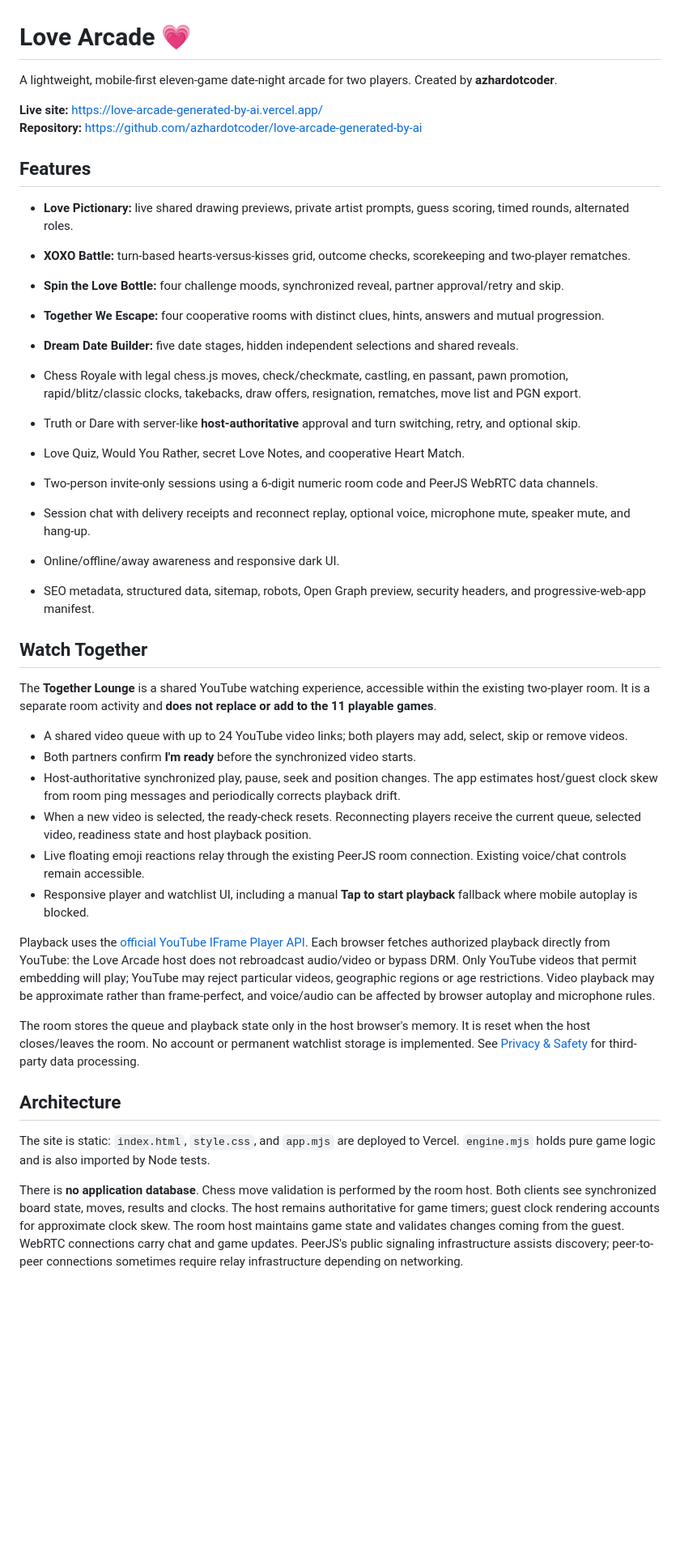
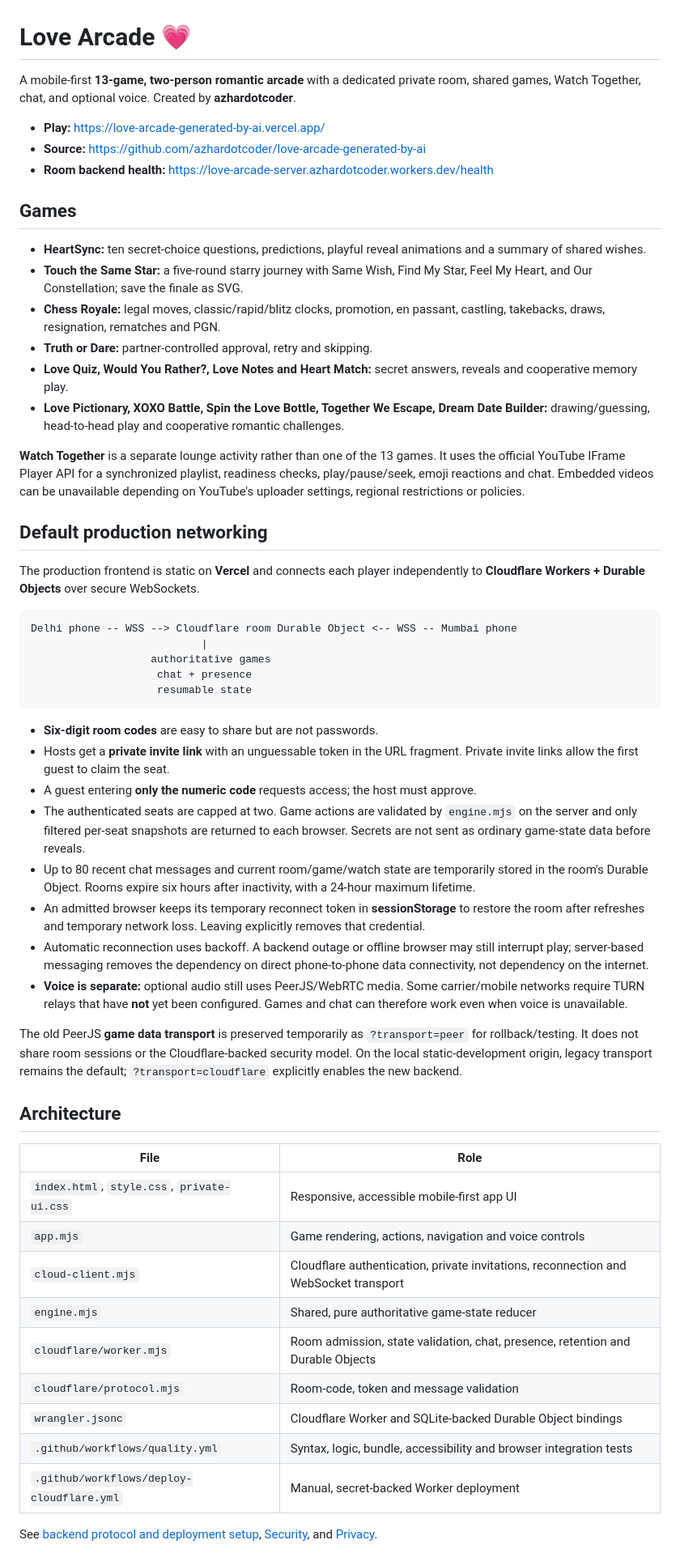
Before and after one commit to azhardotcoder/love-arcade-generated-by-ai, a Markdown page: README.md, the part around one of its changes. Shown at 81% size. GitHub-like rendering; blank space fills up the shorter version.

Commit message:
Document Cloudflare production transport, safe invitations, voice limitations, tests and release process

````diff
--- a/README.md
+++ b/README.md
@@ -1,44 +1,58 @@
 # Love Arcade 💗
 
-A lightweight, mobile-first eleven-game date-night arcade for two players. Created by **azhardotcoder**.
+A mobile-first **13-game, two-person romantic arcade** with a dedicated private room, shared games, Watch Together, chat, and optional voice. Created by **azhardotcoder**.
 
-**Live site:** https://love-arcade-generated-by-ai.vercel.app/
-**Repository:** https://github.com/azhardotcoder/love-arcade-generated-by-ai
+- **Play:** https://love-arcade-generated-by-ai.vercel.app/
+- **Source:** https://github.com/azhardotcoder/love-arcade-generated-by-ai
+- **Room backend health:** https://love-arcade-server.azhardotcoder.workers.dev/health
 
-## Features
+## Games
 
-- **Love Pictionary:** live shared drawing previews, private artist prompts, guess scoring, timed rounds, alternated roles.
-- **XOXO Battle:** turn-based hearts-versus-kisses grid, outcome checks, scorekeeping and two-player rematches.
-- **Spin the Love Bottle:** four challenge moods, synchronized reveal, partner approval/retry and skip.
-- **Together We Escape:** four cooperative rooms with distinct clues, hints, answers and mutual progression.
-- **Dream Date Builder:** five date stages, hidden independent selections and shared reveals.
+- **HeartSync:** ten secret-choice questions, predictions, playful reveal animations and a summary of shared wishes.
+- **Touch the Same Star:** a five-round starry journey with Same Wish, Find My Star, Feel My Heart, and Our Constellation; save the finale as SVG.
+- **Chess Royale:** legal moves, classic/rapid/blitz clocks, promotion, en passant, castling, takebacks, draws, resignation, rematches and PGN.
+- **Truth or Dare:** partner-controlled approval, retry and skipping.
+- **Love Quiz, Would You Rather?, Love Notes and Heart Match:** secret answers, reveals and cooperative memory play.
+- **Love Pictionary, XOXO Battle, Spin the Love Bottle, Together We Escape, Dream Date Builder:** drawing/guessing, head-to-head play and cooperative romantic challenges.
 
-- Chess Royale with legal chess.js moves, check/checkmate, castling, en passant, pawn promotion, rapid/blitz/classic clocks, takebacks, draw offers, resignation, rematches, move list and PGN export.
-- Truth or Dare with server-like **host-authoritative** approval and turn switching, retry, and optional skip.
-- Love Quiz, Would You Rather, secret Love Notes, and cooperative Heart Match.
-- Two-person invite-only sessions using a 6-digit numeric room code and PeerJS WebRTC data channels.
-- Session chat with delivery receipts and reconnect replay, optional voice, microphone mute, speaker mute, and hang-up.
-- Online/offline/away awareness and responsive dark UI.
-- SEO metadata, structured data, sitemap, robots, Open Graph preview, security headers, and progressive-web-app manifest.
+**Watch Together** is a separate lounge activity rather than one of the 13 games. It uses the official YouTube IFrame Player API for a synchronized playlist, readiness checks, play/pause/seek, emoji reactions and chat. Embedded videos can be unavailable depending on YouTube's uploader settings, regional restrictions or policies.
 
-## Watch Together
+## Default production networking
 
-The **Together Lounge** is a shared YouTube watching experience, accessible within the existing two-player room. It is a separate room activity and **does not replace or add to the 11 playable games**.
+The production frontend is static on **Vercel** and connects each player independently to **Cloudflare Workers + Durable Objects** over secure WebSockets.
 
-- A shared video queue with up to 24 YouTube video links; both players may add, select, skip or remove videos.
-- Both partners confirm **I'm ready** before the synchronized video starts.
-- Host-authoritative synchronized play, pause, seek and position changes. The app estimates host/guest clock skew from room ping messages and periodically corrects playback drift.
-- When a new video is selected, the ready-check resets. Reconnecting players receive the current queue, selected video, readiness state and host playback position.
-- Live floating emoji reactions relay through the existing PeerJS room connection. Existing voice/chat controls remain accessible.
-- Responsive player and watchlist UI, including a manual **Tap to start playback** fallback where mobile autoplay is blocked.
+```text
+Delhi phone -- WSS --> Cloudflare room Durable Object <-- WSS -- Mumbai phone
+                           |
+                   authoritative games
+                    chat + presence
+                    resumable state
+```
 
-Playback uses the [official YouTube IFrame Player API](https://developers.google.com/youtube/iframe_api_reference). Each browser fetches authorized playback directly from YouTube: the Love Arcade host does not rebroadcast audio/video or bypass DRM. Only YouTube videos that permit embedding will play; YouTube may reject particular videos, geographic regions or age restrictions. Video playback may be approximate rather than frame-perfect, and voice/audio can be affected by browser autoplay and microphone rules.
+- **Six-digit room codes** are easy to share but are not passwords.
+- Hosts get a **private invite link** with an unguessable token in the URL fragment. Private invite links allow the first guest to claim the seat.
+- A guest entering **only the numeric code** requests access; the host must approve.
+- The authenticated seats are capped at two. Game actions are validated by `engine.mjs` on the server and only filtered per-seat snapshots are returned to each browser. Secrets are not sent as ordinary game-state data before reveals.
+- Up to 80 recent chat messages and current room/game/watch state are temporarily stored in the room's Durable Object. Rooms expire six hours after inactivity, with a 24-hour maximum lifetime.
+- An admitted browser keeps its temporary reconnect token in **sessionStorage** to restore the room after refreshes and temporary network loss. Leaving explicitly removes that credential.
+- Automatic reconnection uses backoff. A backend outage or offline browser may still interrupt play; server-based messaging removes the dependency on direct phone-to-phone data connectivity, not dependency on the internet.
+- **Voice is separate:** optional audio still uses PeerJS/WebRTC media. Some carrier/mobile networks require TURN relays that have **not** yet been configured. Games and chat can therefore work even when voice is unavailable.
 
-The room stores the queue and playback state only in the host browser's memory. It is reset when the host closes/leaves the room. No account or permanent watchlist storage is implemented. See [Privacy & Safety](./privacy.html) for third-party data processing.
+The old PeerJS **game data transport** is preserved temporarily as `?transport=peer` for rollback/testing. It does not share room sessions or the Cloudflare-backed security model. On the local static-development origin, legacy transport remains the default; `?transport=cloudflare` explicitly enables the new backend.
 
 ## Architecture
 
-The site is static: `index.html`, `style.css`, and `app.mjs` are deployed to Vercel. `engine.mjs` holds pure game logic and is also imported by Node tests.
+| File | Role |
+| --- | --- |
+| `index.html`, `style.css`, `private-ui.css` | Responsive, accessible mobile-first app UI |
+| `app.mjs` | Game rendering, actions, navigation and voice controls |
+| `cloud-client.mjs` | Cloudflare authentication, private invitations, reconnection and WebSocket transport |
+| `engine.mjs` | Shared, pure authoritative game-state reducer |
+| `cloudflare/worker.mjs` | Room admission, state validation, chat, presence, retention and Durable Objects |
+| `cloudflare/protocol.mjs` | Room-code, token and message validation |
+| `wrangler.jsonc` | Cloudflare Worker and SQLite-backed Durable Object bindings |
+| `.github/workflows/quality.yml` | Syntax, logic, bundle, accessibility and browser integration tests |
+| `.github/workflows/deploy-cloudflare.yml` | Manual, secret-backed Worker deployment |
 
-There is **no application database**. Chess move validation is performed by the room host. Both clients see synchronized board state, moves, results and clocks. The host remains authoritative for game timers; guest clock rendering accounts for approximate clock skew. The room host maintains game state and validates changes coming from the guest. WebRTC connections carry chat and game updates. PeerJS's public signaling infrastructure assists discovery; peer-to-peer connections sometimes require relay infrastructure depending on networking.
+See [backend protocol and deployment setup](./cloudflare/README.md), [Security](./SECURITY.md), and [Privacy](./privacy.html).
 
````
Also changed, not shown: other parts of README.md (+33 -35 lines).
